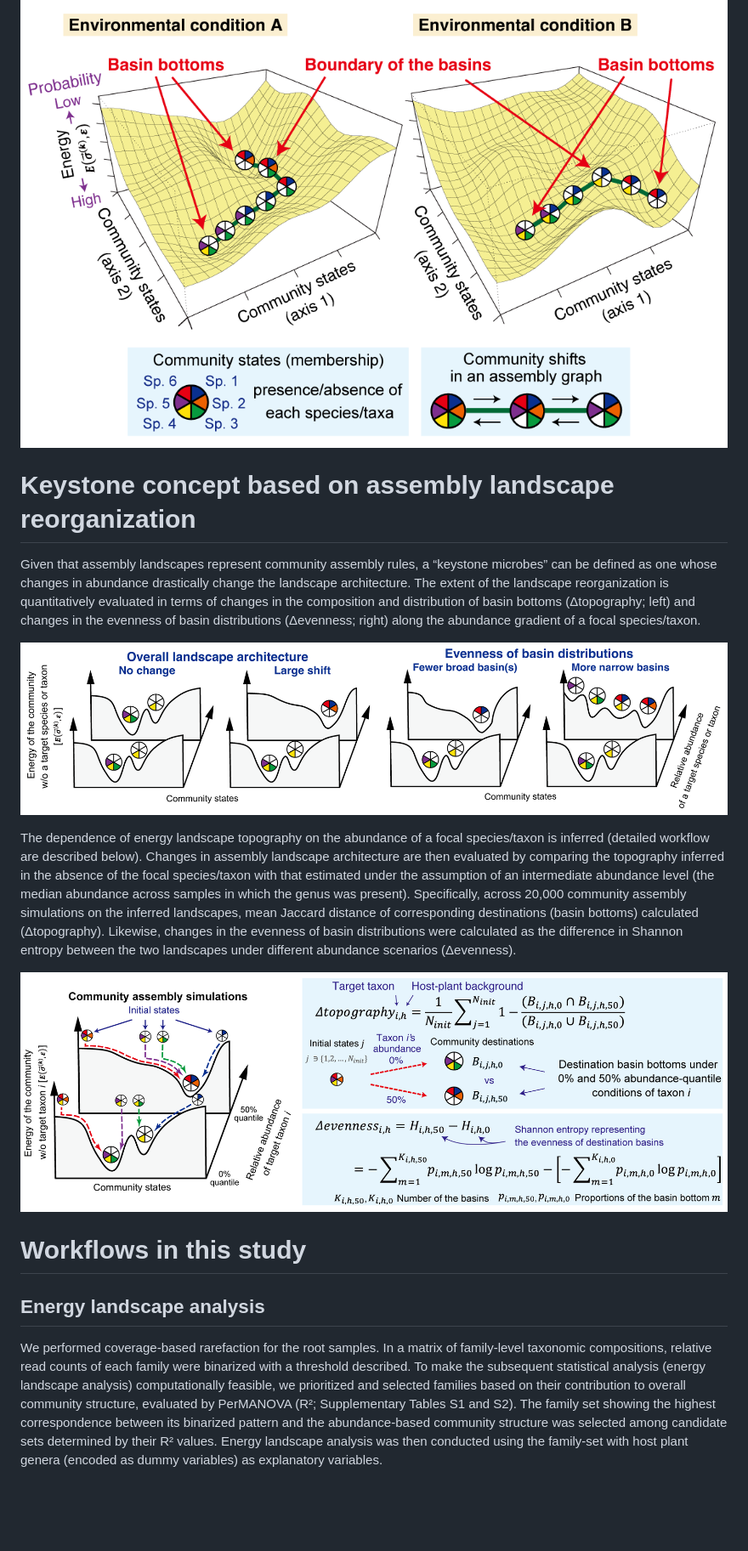
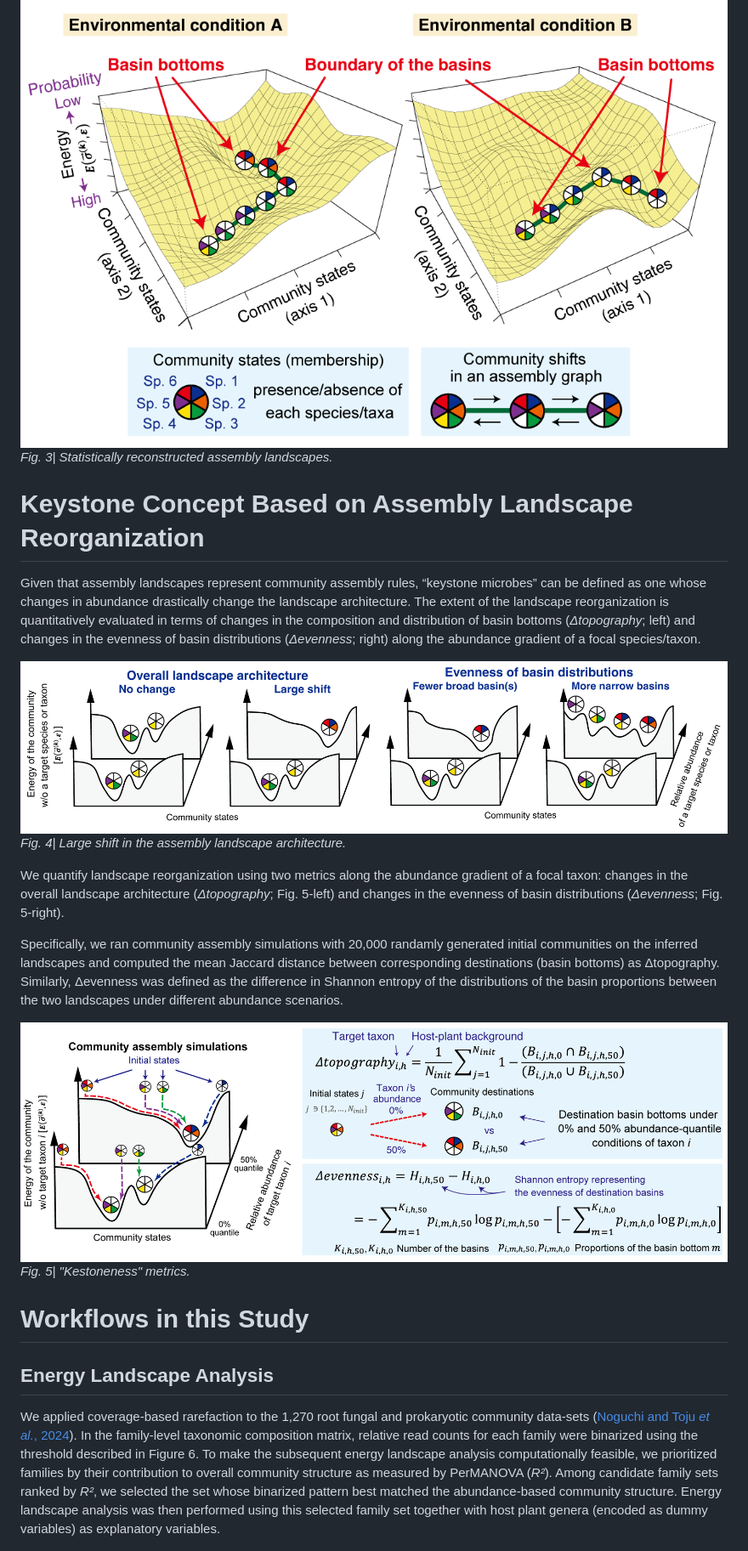
Before and after one commit to ngchngch/Assembly_landscape_of_the_forest_root_microbiome, a Markdown page: README.md, the part around the change printed below. Shown: that part at 85% size. Rendered like a GitHub page; blank space fills up the shorter version.

```diff
--- a/README.md
+++ b/README.md
@@ -17,17 +23,22 @@ Based on the maximum-entropy fitting of the model parameters, the "energy" of ea
 
 ![Statistically inferred assembly landscapes](figures/Fig1c_inferred_landscapes.png)
+*Fig. 3| Statistically reconstructed assembly landscapes.*
 
-# Keystone concept based on assembly landscape reorganization
-Given that assembly landscapes represent community assembly rules, a “keystone microbes” can be defined as one whose changes in abundance drastically change the landscape architecture. The extent of the landscape reorganization is quantitatively evaluated in terms of changes in the composition and distribution of basin bottoms (Δtopography; left) and changes in the evenness of basin distributions (Δevenness; right) along the abundance gradient of a focal species/taxon.
+# Keystone Concept Based on Assembly Landscape Reorganization
+Given that assembly landscapes represent community assembly rules, “keystone microbes” can be defined as one whose changes in abundance drastically change the landscape architecture. The extent of the landscape reorganization is quantitatively evaluated in terms of changes in the composition and distribution of basin bottoms (*Δtopography*; left) and changes in the evenness of basin distributions (*Δevenness*; right) along the abundance gradient of a focal species/taxon.
 
 ![Large shift in assembly landscape](figures/Fig1de_landchange_concept.png)
+*Fig. 4| Large shift in the assembly landscape architecture.*
 
-The dependence of energy landscape topography on the abundance of a focal species/taxon is inferred (detailed workflow are described below). Changes in assembly landscape architecture are then evaluated by comparing the topography inferred in the absence of the focal species/taxon with that estimated under the assumption of an intermediate abundance level (the median abundance across samples in which the genus was present). Specifically, across 20,000 community assembly simulations on the inferred landscapes, mean Jaccard distance of corresponding destinations (basin bottoms) calculated (Δtopography). Likewise, changes in the evenness of basin distributions were calculated as the difference in Shannon entropy between the two landscapes under different abundance scenarios (Δevenness).
+We quantify landscape reorganization using two metrics along the abundance gradient of a focal taxon: changes in the overall landscape architecture (*Δtopography*; Fig. 5-left) and changes in the evenness of basin distributions (*Δevenness*; Fig. 5-right).
+
+Specifically, we ran community assembly simulations with 20,000 randamly generated initial communities on the inferred landscapes and computed the mean Jaccard distance between corresponding destinations (basin bottoms) as Δtopography. Similarly, Δevenness was defined as the difference in Shannon entropy of the distributions of the basin proportions between the two landscapes under different abundance scenarios.
 
 ![Keystone indexes](figures/Fig1g_indexes.png)
+*Fig. 5| "Kestoneness" metrics.*
 
-# Workflows in this study
-## Energy landscape analysis
-We performed coverage-based rarefaction for the root samples. In a matrix of family-level taxonomic compositions, relative read counts of each family were binarized with a threshold described. To make the subsequent statistical analysis (energy landscape analysis) computationally feasible, we prioritized and selected families based on their contribution to overall community structure, evaluated by PerMANOVA (R²; Supplementary Tables S1 and S2). The family set showing the highest correspondence between its binarized pattern and the abundance-based community structure was selected among candidate sets determined by their R² values. Energy landscape analysis was then conducted using the family-set with host plant genera (encoded as dummy variables) as explanatory variables.
+# Workflows in this Study
+## Energy Landscape Analysis
+We applied coverage-based rarefaction to the 1,270 root fungal and prokaryotic community data-sets ([Noguchi and Toju *et al.*, 2024](https://doi.org/10.1002/ecm.1469)). In the family-level taxonomic composition matrix, relative read counts for each family were binarized using the threshold described in Figure 6. To make the subsequent energy landscape analysis computationally feasible, we prioritized families by their contribution to overall community structure as measured by PerMANOVA (*R²*). Among candidate family sets ranked by *R²*, we selected the set whose binarized pattern best matched the abundance-based community structure. Energy landscape analysis was then performed using this selected family set together with host plant genera (encoded as dummy variables) as explanatory variables.
 
 ![Energylandscape estimation](figures/FigS1a_ela_prep.png)
```
Also changed, not shown: other parts of README.md (+31 -11 lines).
